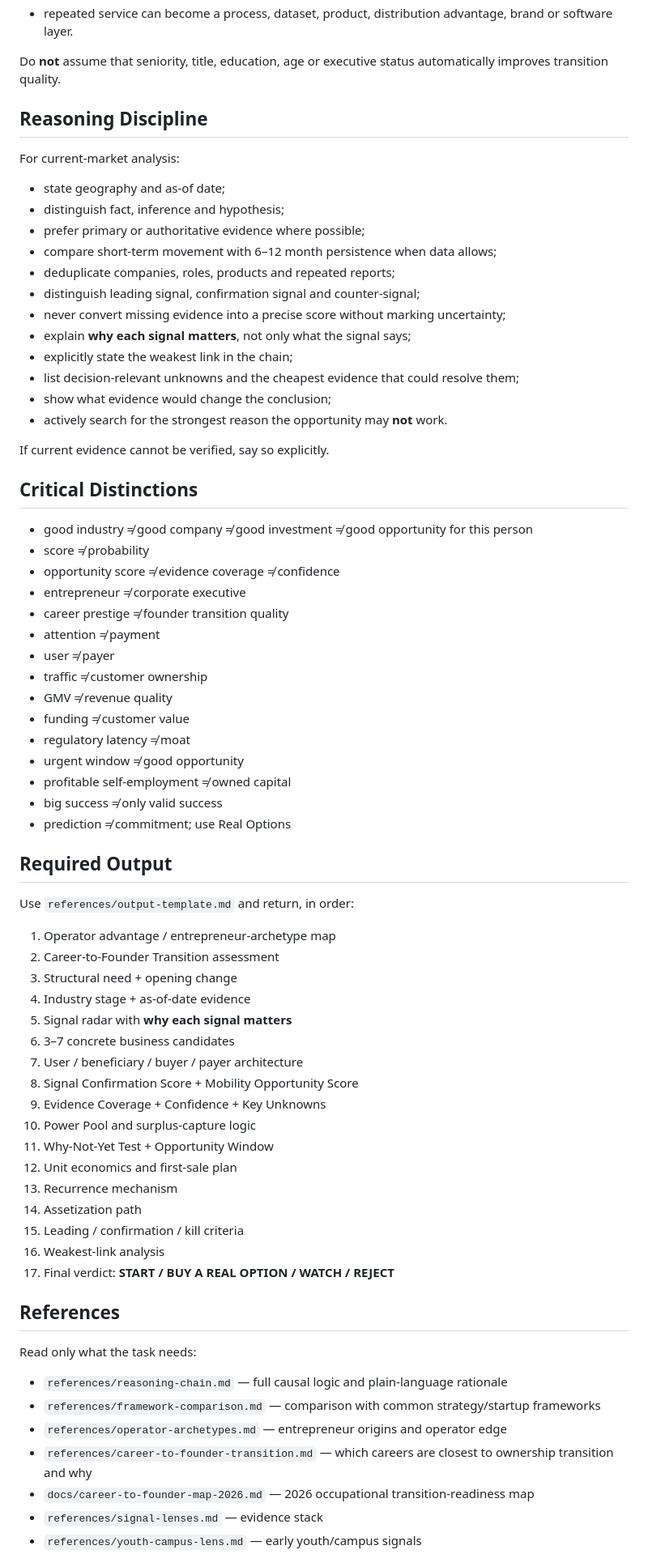
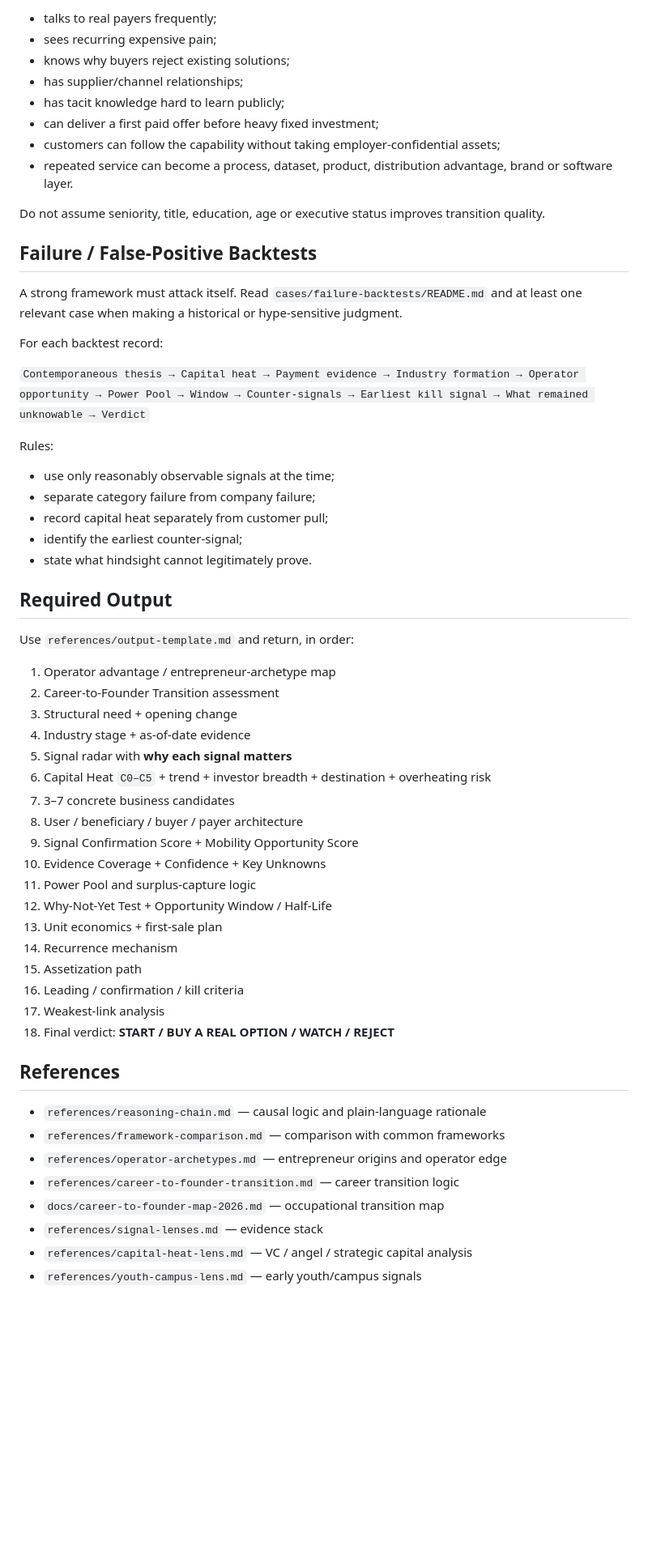
Before and after one commit to jupiterx0910/finding-mobility-opportunities, a Markdown page: SKILL.md, the part around one of its changes. Shown at 81% size. Rendered like a GitHub page; blank space fills up the shorter version.

Commit message:
feat: upgrade skill to v8.2 with capital heat and failure backtests

```diff
--- a/SKILL.md
+++ b/SKILL.md
@@ -93,43 +109,29 @@ A role is a strong startup launchpad when several of these are true:
+- talks to real payers frequently;
+- sees recurring expensive pain;
+- knows why buyers reject existing solutions;
+- has supplier/channel relationships;
+- has tacit knowledge hard to learn publicly;
+- can deliver a first paid offer before heavy fixed investment;
+- customers can follow the capability without taking employer-confidential assets;
 - repeated service can become a process, dataset, product, distribution advantage, brand or software layer.
 
-Do **not** assume that seniority, title, education, age or executive status automatically improves transition quality.
+Do not assume seniority, title, education, age or executive status improves transition quality.
 
-## Reasoning Discipline
+## Failure / False-Positive Backtests
 
-For current-market analysis:
+A strong framework must attack itself. Read `cases/failure-backtests/README.md` and at least one relevant case when making a historical or hype-sensitive judgment.
 
-- state geography and as-of date;
-- distinguish fact, inference and hypothesis;
-- prefer primary or authoritative evidence where possible;
-- compare short-term movement with 6–12 month persistence when data allows;
-- deduplicate companies, roles, products and repeated reports;
-- distinguish leading signal, confirmation signal and counter-signal;
-- never convert missing evidence into a precise score without marking uncertainty;
-- explain **why each signal matters**, not only what the signal says;
-- explicitly state the weakest link in the chain;
-- list decision-relevant unknowns and the cheapest evidence that could resolve them;
-- show what evidence would change the conclusion;
-- actively search for the strongest reason the opportunity may **not** work.
+For each backtest record:
 
-If current evidence cannot be verified, say so explicitly.
+`Contemporaneous thesis → Capital heat → Payment evidence → Industry formation → Operator opportunity → Power Pool → Window → Counter-signals → Earliest kill signal → What remained unknowable → Verdict`
 
-## Critical Distinctions
+Rules:
 
-- good industry ≠ good company ≠ good investment ≠ good opportunity for this person
-- score ≠ probability
-- opportunity score ≠ evidence coverage ≠ confidence
-- entrepreneur ≠ corporate executive
-- career prestige ≠ founder transition quality
-- attention ≠ payment
-- user ≠ payer
-- traffic ≠ customer ownership
-- GMV ≠ revenue quality
-- funding ≠ customer value
-- regulatory latency ≠ moat
-- urgent window ≠ good opportunity
-- profitable self-employment ≠ owned capital
-- big success ≠ only valid success
-- prediction ≠ commitment; use Real Options
+- use only reasonably observable signals at the time;
+- separate category failure from company failure;
+- record capital heat separately from customer pull;
+- identify the earliest counter-signal;
+- state what hindsight cannot legitimately prove.
 
 ## Required Output
 
@@ -140,27 +142,27 @@ Use `references/output-template.md` and return, in order:
 3. Structural need + opening change
 4. Industry stage + as-of-date evidence
 5. Signal radar with **why each signal matters**
-6. 3–7 concrete business candidates
-7. User / beneficiary / buyer / payer architecture
-8. Signal Confirmation Score + Mobility Opportunity Score
-9. Evidence Coverage + Confidence + Key Unknowns
-10. Power Pool and surplus-capture logic
-11. Why-Not-Yet Test + Opportunity Window
-12. Unit economics and first-sale plan
-13. Recurrence mechanism
-14. Assetization path
-15. Leading / confirmation / kill criteria
-16. Weakest-link analysis
-17. Final verdict: **START / BUY A REAL OPTION / WATCH / REJECT**
+6. Capital Heat `C0–C5` + trend + investor breadth + destination + overheating risk
+7. 3–7 concrete business candidates
+8. User / beneficiary / buyer / payer architecture
+9. Signal Confirmation Score + Mobility Opportunity Score
+10. Evidence Coverage + Confidence + Key Unknowns
+11. Power Pool and surplus-capture logic
+12. Why-Not-Yet Test + Opportunity Window / Half-Life
+13. Unit economics + first-sale plan
+14. Recurrence mechanism
+15. Assetization path
+16. Leading / confirmation / kill criteria
+17. Weakest-link analysis
+18. Final verdict: **START / BUY A REAL OPTION / WATCH / REJECT**
 
 ## References
 
-Read only what the task needs:
-
-- `references/reasoning-chain.md` — full causal logic and plain-language rationale
-- `references/framework-comparison.md` — comparison with common strategy/startup frameworks
+- `references/reasoning-chain.md` — causal logic and plain-language rationale
+- `references/framework-comparison.md` — comparison with common frameworks
 - `references/operator-archetypes.md` — entrepreneur origins and operator edge
-- `references/career-to-founder-transition.md` — which careers are closest to ownership transition and why
-- `docs/career-to-founder-map-2026.md` — 2026 occupational transition-readiness map
+- `references/career-to-founder-transition.md` — career transition logic
+- `docs/career-to-founder-map-2026.md` — occupational transition map
 - `references/signal-lenses.md` — evidence stack
+- `references/capital-heat-lens.md` — VC / angel / strategic capital analysis
 - `references/youth-campus-lens.md` — early youth/campus signals
```
Also changed, not shown: other parts of SKILL.md (+94 -63 lines).
